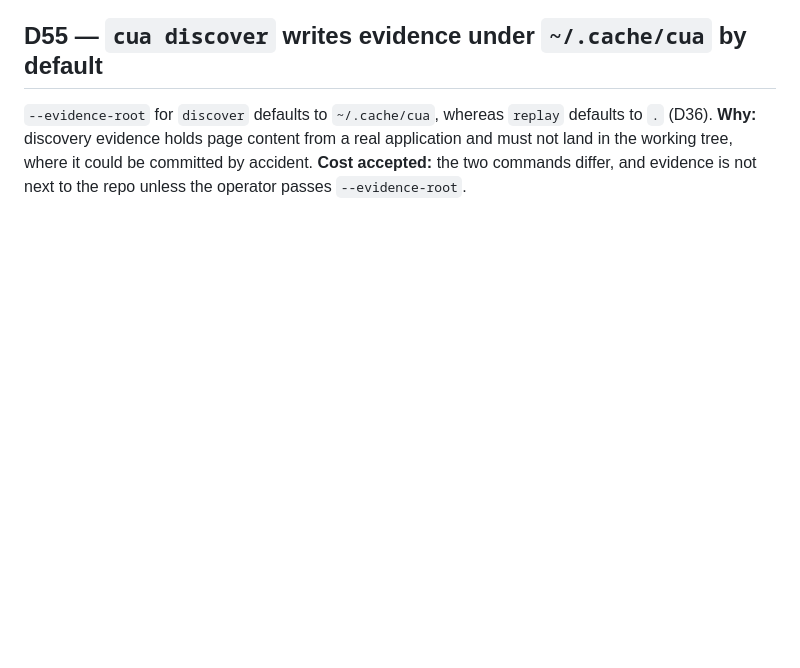
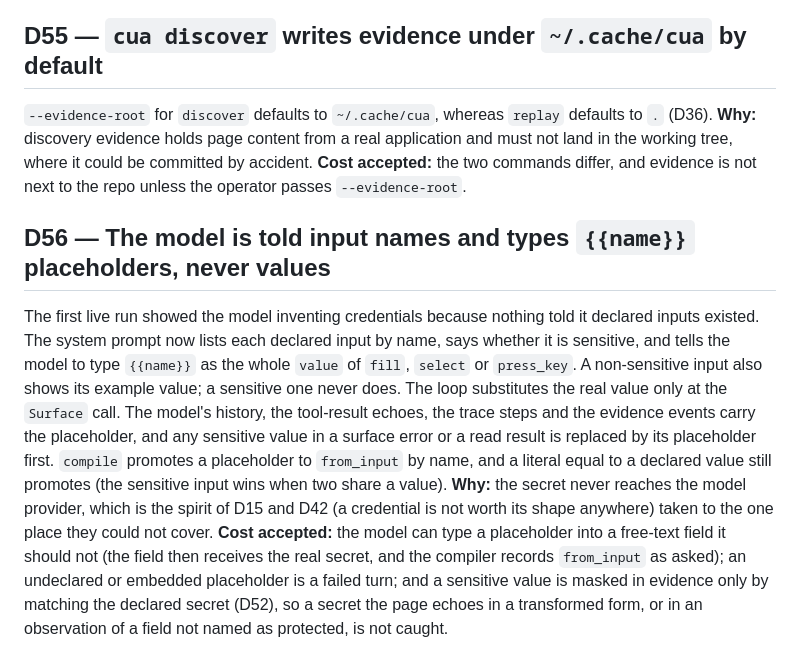
Before and after one commit to waterma1one/cua-computer-use-automation, a Markdown page: docs/context/DECISIONS.md, the part around the change. Drawn GitHub-style; blank space fills up the shorter version.

Commit message:
Record the input placeholder decision as D56

```diff
--- a/docs/context/DECISIONS.md
+++ b/docs/context/DECISIONS.md
@@ -1031,3 +1031,21 @@ a flow that reads several outputs off one static page.
 the working tree, where it could be committed by accident.
 **Cost accepted:** the two commands differ, and evidence is not next to the repo unless the
 operator passes `--evidence-root`.
+
+## D56 — The model is told input names and types `{{name}}` placeholders, never values
+The first live run showed the model inventing credentials because nothing told it declared
+inputs existed. The system prompt now lists each declared input by name, says whether it is
+sensitive, and tells the model to type `{{name}}` as the whole `value` of `fill`, `select` or
+`press_key`. A non-sensitive input also shows its example value; a sensitive one never does.
+The loop substitutes the real value only at the `Surface` call. The model's history, the
+tool-result echoes, the trace steps and the evidence events carry the placeholder, and any
+sensitive value in a surface error or a read result is replaced by its placeholder first.
+`compile` promotes a placeholder to `from_input` by name, and a literal equal to a declared
+value still promotes (the sensitive input wins when two share a value).
+**Why:** the secret never reaches the model provider, which is the spirit of D15 and D42
+(a credential is not worth its shape anywhere) taken to the one place they could not cover.
+**Cost accepted:** the model can type a placeholder into a free-text field it should not
+(the field then receives the real secret, and the compiler records `from_input` as asked); an
+undeclared or embedded placeholder is a failed turn; and a sensitive value is masked in
+evidence only by matching the declared secret (D52), so a secret the page echoes in a
+transformed form, or in an observation of a field not named as protected, is not caught.
```
